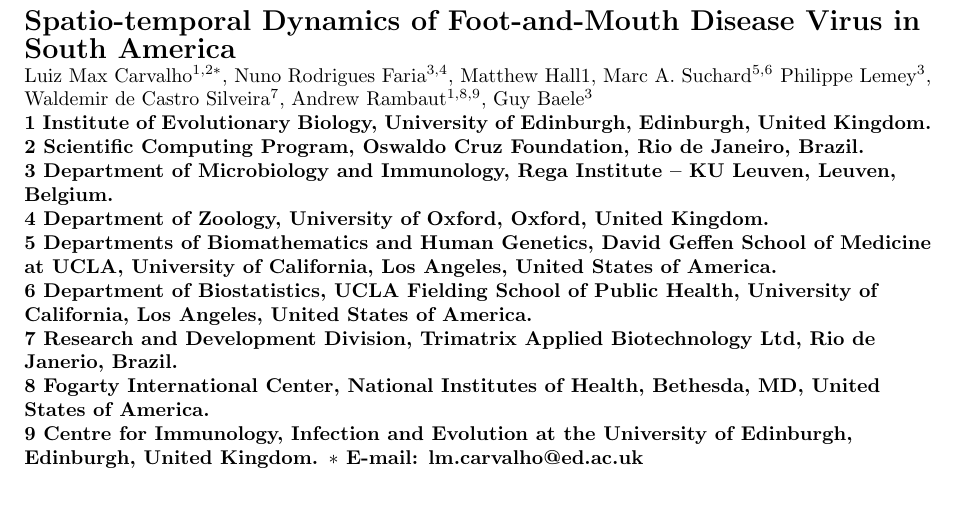
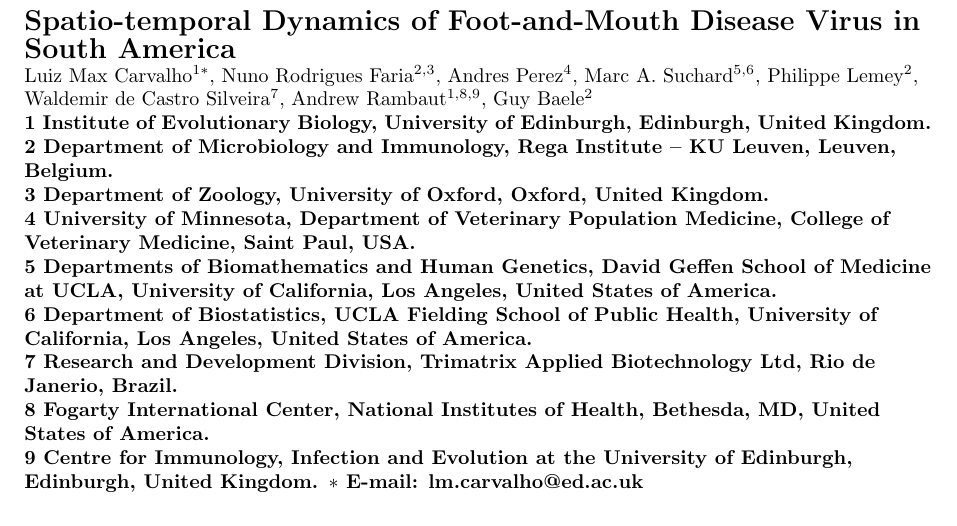
Before and after one commit to maxbiostat/FMDV_AMERICA, a LaTeX document (FMDV_AMERICA.tex): part of page 1 of 9, cut so that both start at the same text. Compiled offline with pdfLaTeX.

Commit message:
re-including  Andres

```diff
--- a/FMDV_AMERICA.tex
+++ b/FMDV_AMERICA.tex
@@ -53,19 +52,20 @@
 }
 % Insert Author names, affiliations and corresponding author email.
 \\
-Luiz Max Carvalho$^{1,2\ast}$,
-Nuno Rodrigues Faria$^{3,4}$,
-Matthew Hall${1}$,
-Marc A.~Suchard$^{5,6}$
-Philippe Lemey$^{3}$,
+Luiz Max Carvalho$^{1\ast}$,
+Nuno Rodrigues Faria$^{2,3}$,
+% Matthew Hall${1}$,
+Andres Perez$^{4}$,
+Marc A.~Suchard$^{5,6}$,
+Philippe Lemey$^{2}$,
 Waldemir de Castro Silveira$^{7}$,
 Andrew Rambaut$^{1,8,9}$,
-Guy Baele$^{3}$
+Guy Baele$^{2}$
 \\
 \bf{1} Institute of Evolutionary Biology, University of Edinburgh, Edinburgh, United Kingdom.\\
-\bf{2} Scientific Computing Program, Oswaldo Cruz Foundation, Rio de Janeiro, Brazil.\\
-\bf{3} Department of Microbiology and Immunology, Rega Institute -- KU Leuven, Leuven, Belgium.\\
-\bf{4} Department of Zoology, University of Oxford, Oxford, United Kingdom.\\
+\bf{2} Department of Microbiology and Immunology, Rega Institute -- KU Leuven, Leuven, Belgium.\\
+\bf{3} Department of Zoology, University of Oxford, Oxford, United Kingdom.\\
+\bf{4} University of Minnesota, Department of Veterinary Population Medicine, College of Veterinary Medicine, Saint Paul, USA.\\
 \bf{5} Departments of Biomathematics and Human Genetics, David Geffen School of Medicine at UCLA, University of California, Los Angeles,  United States of America.\\
 \bf{6} Department of Biostatistics, UCLA Fielding School of Public Health, University of California, Los Angeles,  United States of America.\\
 \bf{7} Research and Development Division, Trimatrix Applied Biotechnology Ltd, Rio de Janerio, Brazil.\\
```
Also changed, not shown: Text_S2.tex (+2 -2 lines), FMDV_AMERICA.tex (1 more changed lines).
